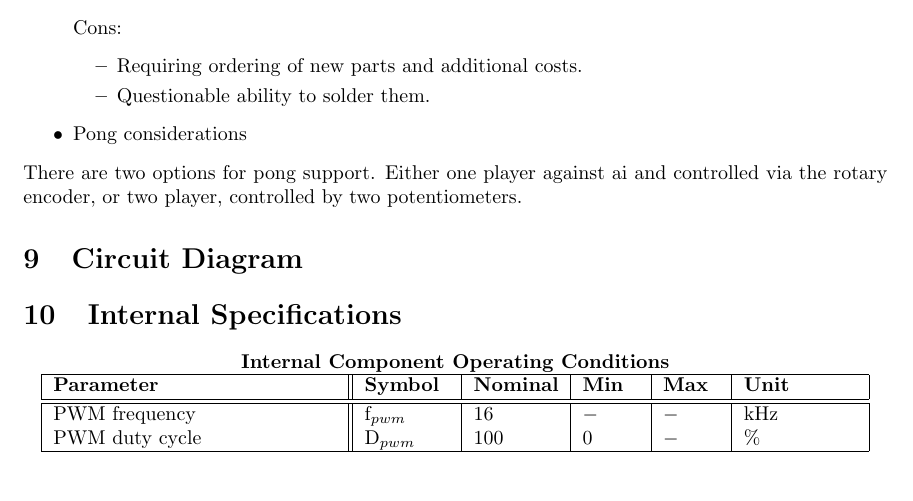
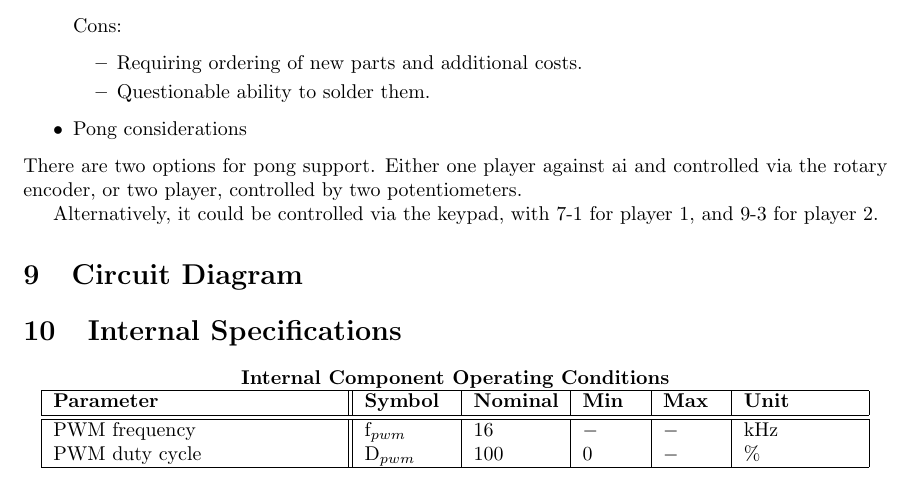
Before and after one commit to aelliixx/D0-3, a LaTeX document (Docs/Spec Sheet.tex): part of page 3 of 4, cut so that both start at the same text. Compiled offline with pdfLaTeX.

Commit message:
Update pong support consideration

```diff
--- a/Docs/Spec Sheet.tex
+++ b/Docs/Spec Sheet.tex
@@ -164,6 +164,8 @@ $\Delta$0-3 contains a number of useful settings in order to provide more contro
 There are two options for pong support. Either one player against ai and controlled via
 the rotary encoder, or two player, controlled by two potentiometers.
 
+Alternatively, it could be controlled via the keypad, with 7-1 for player 1, and 9-3 for player 2.
+
 
 \section{Circuit Diagram}
 
```
Also changed, not shown: Docs/Spec Sheet.pdf.
